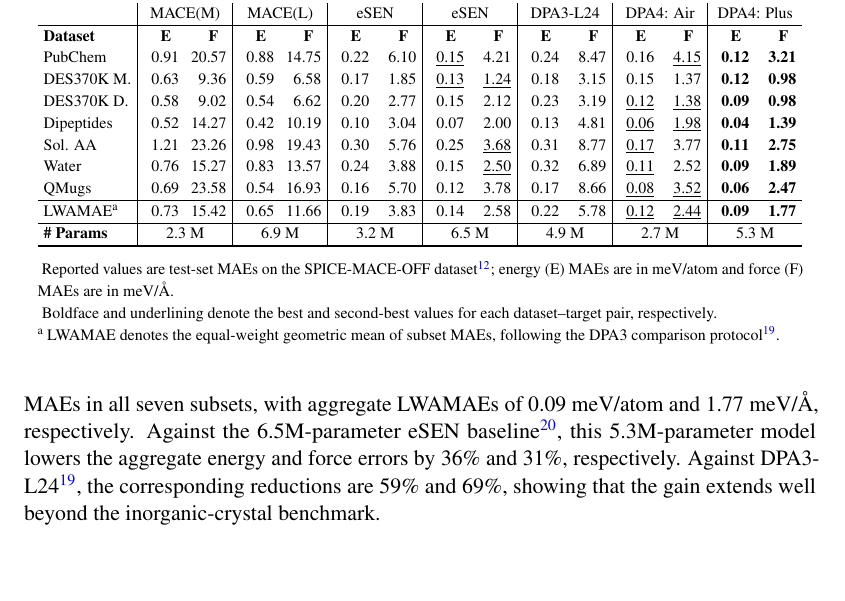
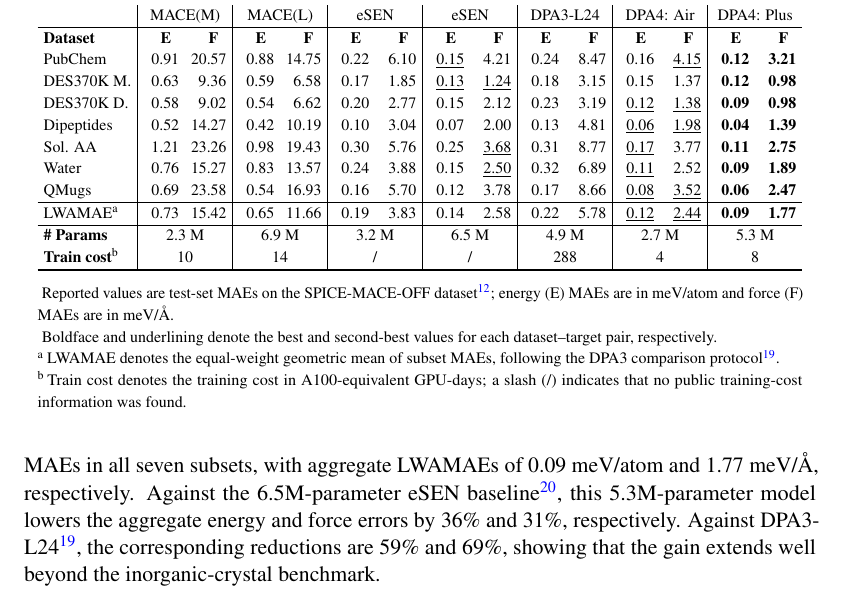
Before and after one commit to iProzd/DPA4-manuscript, a LaTeX paper (main_arxiv.tex, which reads chap/results.tex): part of page 8 of 50, cut so that both start at the same text, the shorter picture padded with empty space. Compiled offline with pdfLaTeX.

Commit message:
update spice training cost

```diff
--- a/chap/results.tex
+++ b/chap/results.tex
@@ -168,12 +168,14 @@ Following DPA3~\cite{zhang2025dpa3}, we also report a logarithmic weighted avera
                 QMugs              & 0.69                         & 23.58                        & 0.54                       & 16.93                      & 0.16                          & 5.70                           & 0.12                           & 3.78             & 0.17          & 8.66          & \underline{0.08} & \underline{3.52} & \textbf{0.06} & \textbf{2.47} \\\hline
                 LWAMAE\tnote{a}    & 0.73                         & 15.42                        & 0.65                       & 11.66                      & 0.19                          & 3.83                           & 0.14                           & 2.58             & 0.22          & 5.78          & \underline{0.12} & \underline{2.44} & \textbf{0.09} & \textbf{1.77} \\\hline
                 \textbf{\# Params} & \multicolumn{2}{c|}{2.3 M}   & \multicolumn{2}{c|}{6.9 M}   & \multicolumn{2}{c|}{3.2 M} & \multicolumn{2}{c|}{6.5 M} & \multicolumn{2}{c|}{4.9 M}    & \multicolumn{2}{c|}{2.7 M}     & \multicolumn{2}{c}{5.3 M}                                                                                                                               \\
+                \textbf{Train cost}\tnote{b} & \multicolumn{2}{c|}{10}      & \multicolumn{2}{c|}{14}      & \multicolumn{2}{c|}{/}     & \multicolumn{2}{c|}{/}     & \multicolumn{2}{c|}{288}      & \multicolumn{2}{c|}{4}         & \multicolumn{2}{c}{8}                                                                                                                                   \\
                 \toprule
             \end{tabular}
             \begin{tablenotes}
                 \item[] Reported values are test-set MAEs on the SPICE-MACE-OFF dataset~\cite{kovacs2023mace}; energy (E) MAEs are in meV/atom and force (F) MAEs are in meV/\AA.
                 \item[] Boldface and underlining denote the best and second-best values for each dataset--target pair, respectively.
                 \item[a] LWAMAE denotes the equal-weight geometric mean of subset MAEs, following the DPA3 comparison protocol~\cite{zhang2025dpa3}.
+                \item[b] Train cost denotes the training cost in A100-equivalent GPU-days; a slash (/) indicates that no public training-cost information was found.
             \end{tablenotes}
         \end{spacing}
     \end{threeparttable}
```
